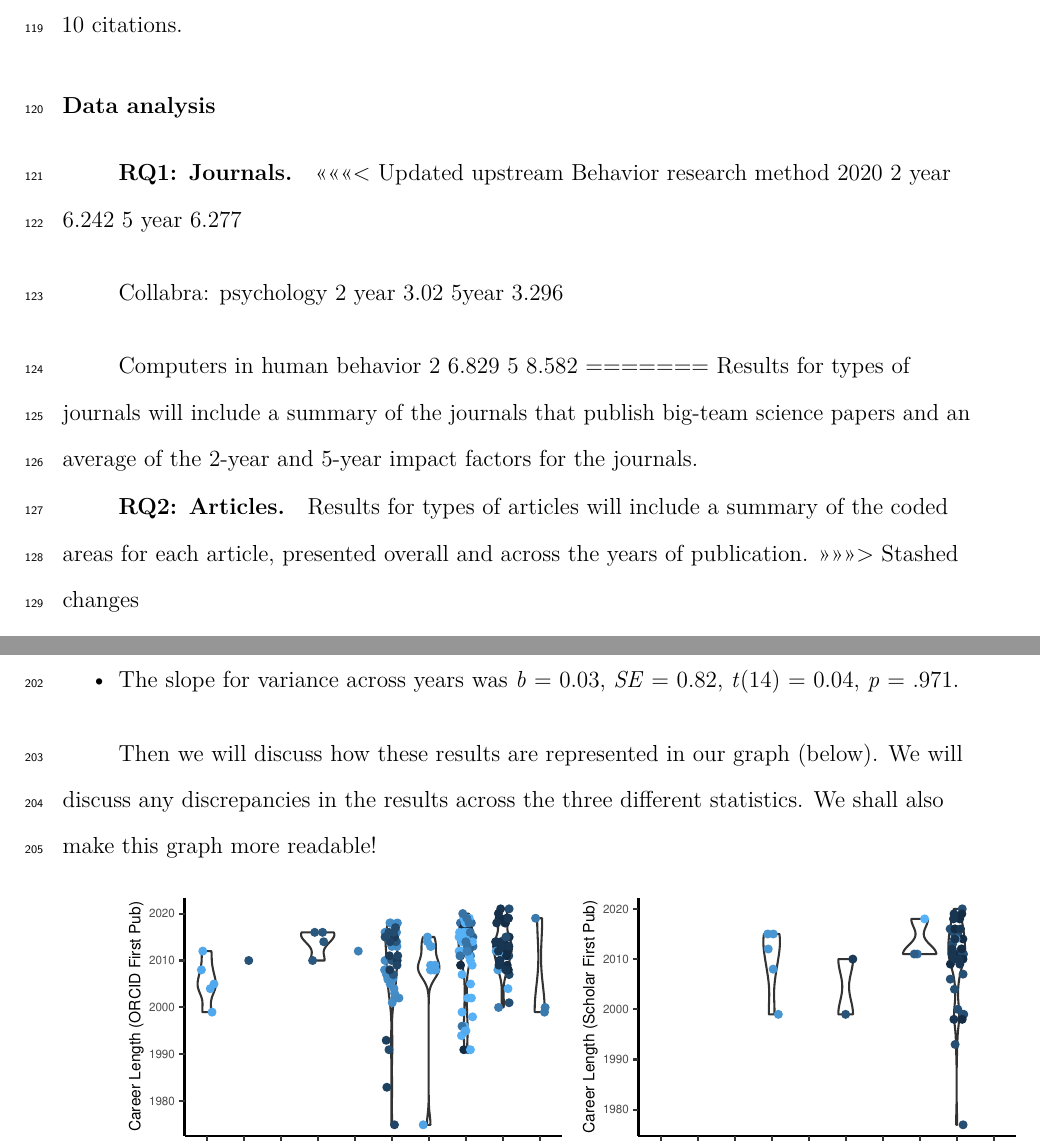
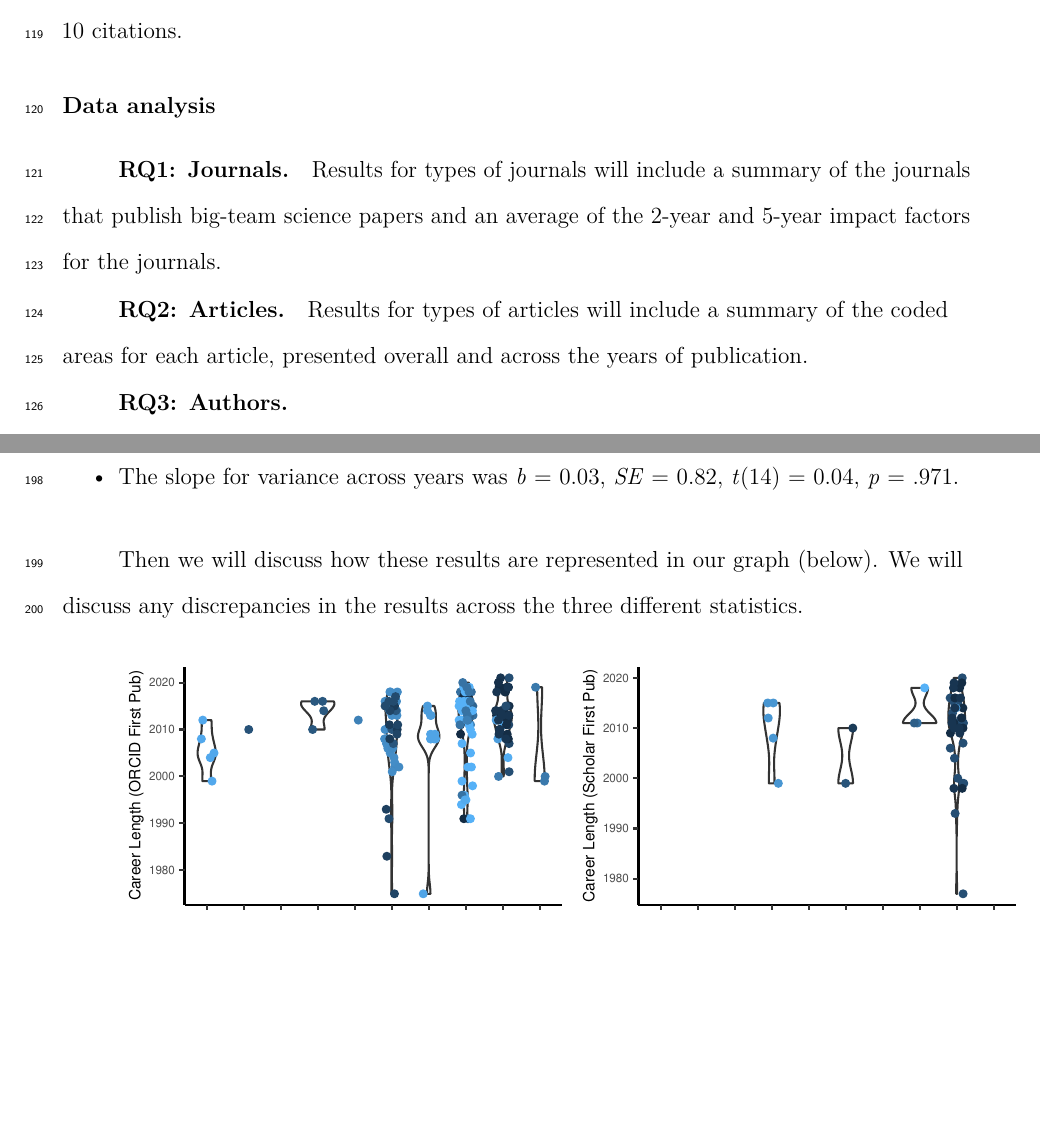
Before and after one commit to doomlab/big_team_who, a LaTeX paper (04.manuscript.tex): two parts of pages 7 and 11 of 13, joined at a grey line, cut so that both start at the same text, the shorter picture padded with empty space. Compiled offline with pdfLaTeX.

Commit message:
see changesadd the stuff

```diff
--- a/04.manuscript.tex
+++ b/04.manuscript.tex
@@ -273,26 +273,12 @@ Next, we matched each author to their Google Scholar and ORCID profile pages, if
 \hypertarget{rq1-journals}{%
 \subsubsection{RQ1: Journals}\label{rq1-journals}}
 
-<<<<<<< Updated upstream
-Behavior research method 2020
-2 year 6.242
-5 year 6.277
-
-Collabra: psychology
-2 year 3.02
-5year 3.296
-
-Computers in human behavior
-2 6.829
-5 8.582
-=======
 Results for types of journals will include a summary of the journals that publish big-team science papers and an average of the 2-year and 5-year impact factors for the journals.
 
 \hypertarget{rq2-articles}{%
 \subsubsection{RQ2: Articles}\label{rq2-articles}}
 
 Results for types of articles will include a summary of the coded areas for each article, presented overall and across the years of publication.
->>>>>>> Stashed changes
 
 \hypertarget{rq3-authors.}{%
 \subsubsection{\texorpdfstring{RQ3: Authors.\\
@@ -386,7 +372,7 @@ Next, we will talk about the results from three variables:
   The slope for variance across years was \emph{b} = 0.03, \emph{SE} = 0.82, \emph{t}(14) = 0.04, \emph{p} = .971.
 \end{itemize}
 
-Then we will discuss how these results are represented in our graph (below). We will discuss any discrepancies in the results across the three different statistics. We shall also make this graph more readable!
+Then we will discuss how these results are represented in our graph (below). We will discuss any discrepancies in the results across the three different statistics.
 
 \includegraphics{04.manuscript_files/figure-latex/figure2-1.pdf}
 
```
Also changed, not shown: 04.manuscript.pdf, 04.manuscript_files/figure-latex/figure1-1.pdf, 04.manuscript_files/figure-latex/figure2-1.pdf, 04.manuscript_files/figure-latex/unnamed-chunk-17-1.pdf, 04.manuscript_files/figure-latex/unnamed-chunk-17-2.pdf, 04.manuscript_files/figure-latex/unnamed-chunk-17-3.pdf, 04.manuscript_files/figure-latex/unnamed-chunk-17-4.pdf, 04.manuscript_files/figure-latex/unnamed-chunk-18-1.pdf.
